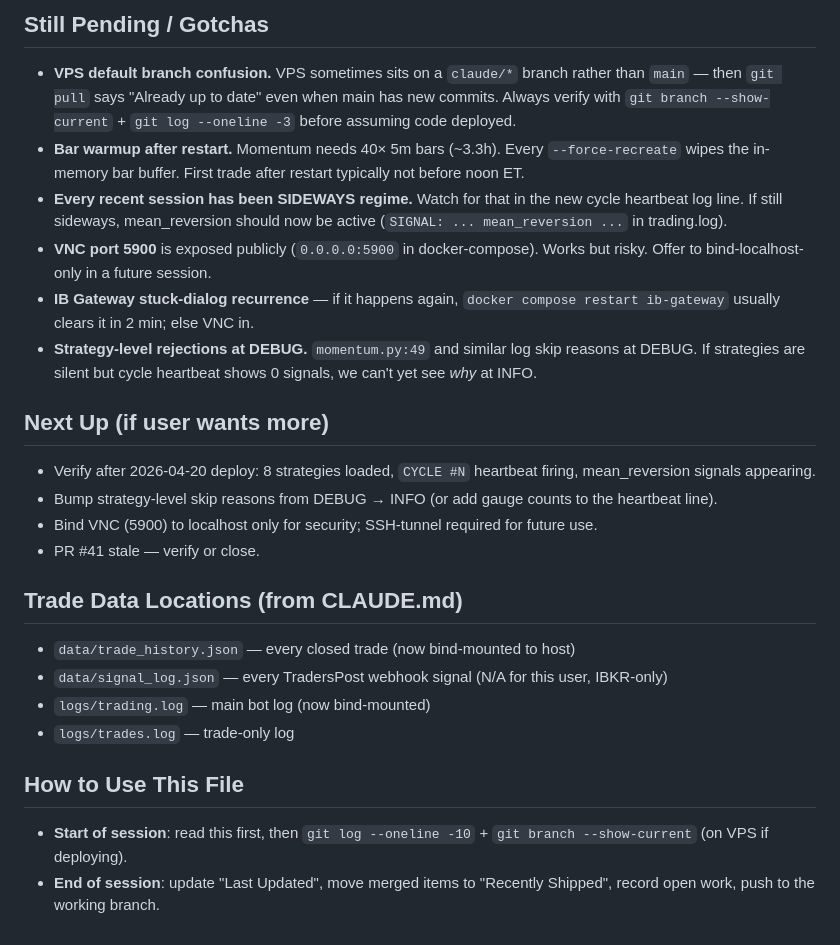
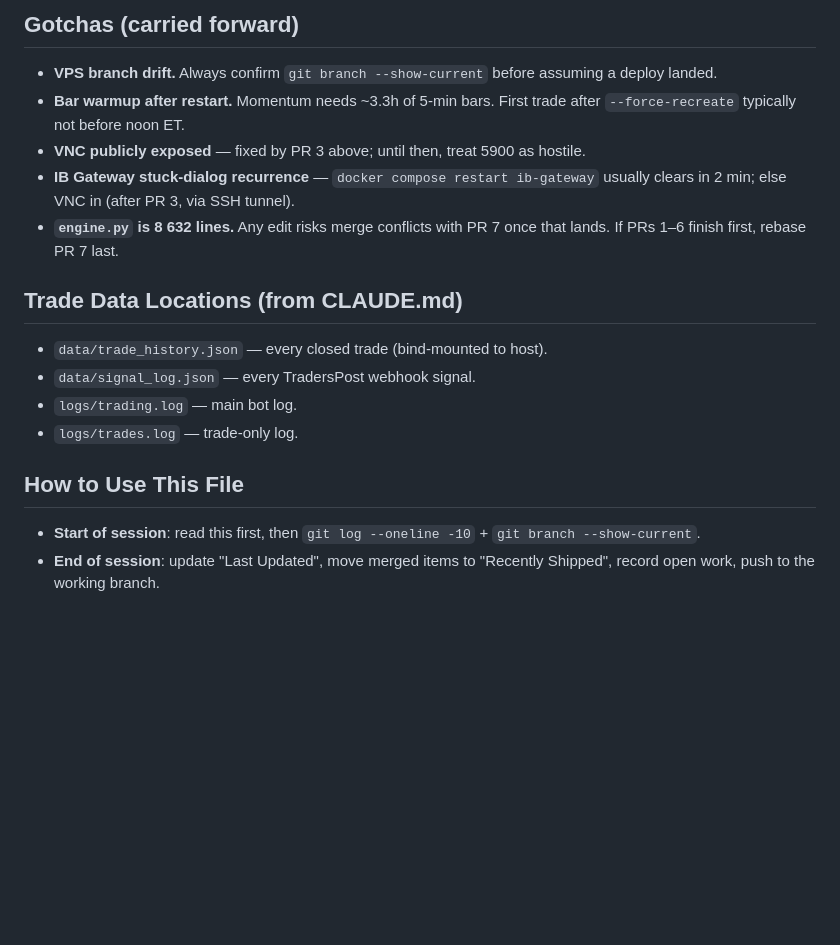
Before and after one commit to femibol/tpstrategyv3, a Markdown page: HANDOFF.md, the part around one of its changes. GitHub-like rendering; blank space fills up the shorter version.

```diff
--- a/HANDOFF.md
+++ b/HANDOFF.md
@@ -116,24 +137,23 @@ via `docker compose logs trading-bot`:
 
-## Still Pending / Gotchas
-- **VPS default branch confusion.** VPS sometimes sits on a `claude/*` branch rather than `main` — then `git pull` says "Already up to date" even when main has new commits. Always verify with `git branch --show-current` + `git log --oneline -3` before assuming code deployed.
-- **Bar warmup after restart.** Momentum needs 40× 5m bars (~3.3h). Every `--force-recreate` wipes the in-memory bar buffer. First trade after restart typically not before noon ET.
-- **Every recent session has been SIDEWAYS regime.** Watch for that in the new cycle heartbeat log line. If still sideways, mean_reversion should now be active (`SIGNAL: ... mean_reversion ...` in trading.log).
-- **VNC port 5900** is exposed publicly (`0.0.0.0:5900` in docker-compose). Works but risky. Offer to bind-localhost-only in a future session.
-- **IB Gateway stuck-dialog recurrence** — if it happens again, `docker compose restart ib-gateway` usually clears it in 2 min; else VNC in.
-- **Strategy-level rejections at DEBUG.** `momentum.py:49` and similar log skip reasons at DEBUG. If strategies are silent but cycle heartbeat shows 0 signals, we can't yet see *why* at INFO.
-
-## Next Up (if user wants more)
-- Verify after 2026-04-20 deploy: 8 strategies loaded, `CYCLE #N` heartbeat firing, mean_reversion signals appearing.
-- Bump strategy-level skip reasons from DEBUG → INFO (or add gauge counts to the heartbeat line).
-- Bind VNC (5900) to localhost only for security; SSH-tunnel required for future use.
-- PR #41 stale — verify or close.
+## Gotchas (carried forward)
+- **VPS branch drift.** Always confirm `git branch --show-current` before assuming
+  a deploy landed.
+- **Bar warmup after restart.** Momentum needs ~3.3h of 5-min bars. First trade
+  after `--force-recreate` typically not before noon ET.
+- **VNC publicly exposed** — fixed by PR 3 above; until then, treat 5900 as hostile.
+- **IB Gateway stuck-dialog recurrence** — `docker compose restart ib-gateway`
+  usually clears in 2 min; else VNC in (after PR 3, via SSH tunnel).
+- **`engine.py` is 8 632 lines.** Any edit risks merge conflicts with PR 7 once
+  that lands. If PRs 1–6 finish first, rebase PR 7 last.
 
 ## Trade Data Locations (from CLAUDE.md)
-- `data/trade_history.json` — every closed trade (now bind-mounted to host)
-- `data/signal_log.json` — every TradersPost webhook signal (N/A for this user, IBKR-only)
-- `logs/trading.log` — main bot log (now bind-mounted)
-- `logs/trades.log` — trade-only log
+- `data/trade_history.json` — every closed trade (bind-mounted to host).
+- `data/signal_log.json` — every TradersPost webhook signal.
+- `logs/trading.log` — main bot log.
+- `logs/trades.log` — trade-only log.
 
 ## How to Use This File
-- **Start of session**: read this first, then `git log --oneline -10` + `git branch --show-current` (on VPS if deploying).
-- **End of session**: update "Last Updated", move merged items to "Recently Shipped", record open work, push to the working branch.
+- **Start of session**: read this first, then `git log --oneline -10` +
+  `git branch --show-current`.
+- **End of session**: update "Last Updated", move merged items to
+  "Recently Shipped", record open work, push to the working branch.
```
Also changed, not shown: other parts of HANDOFF.md (+115 -94 lines).
